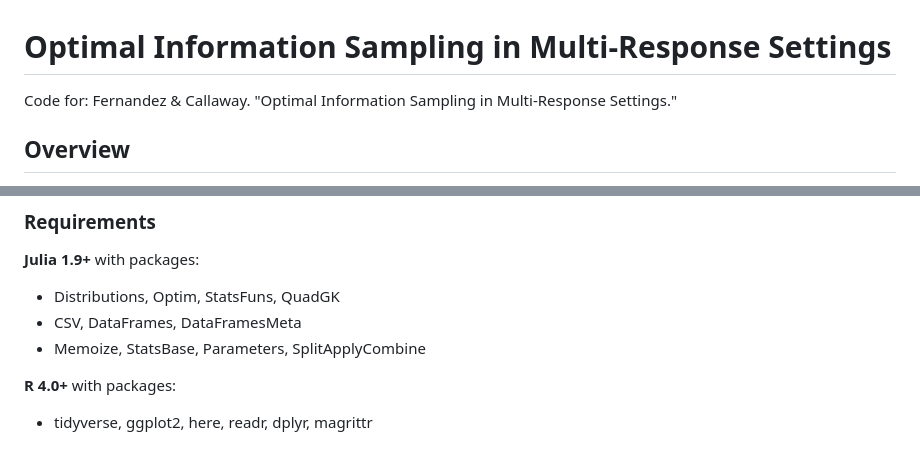
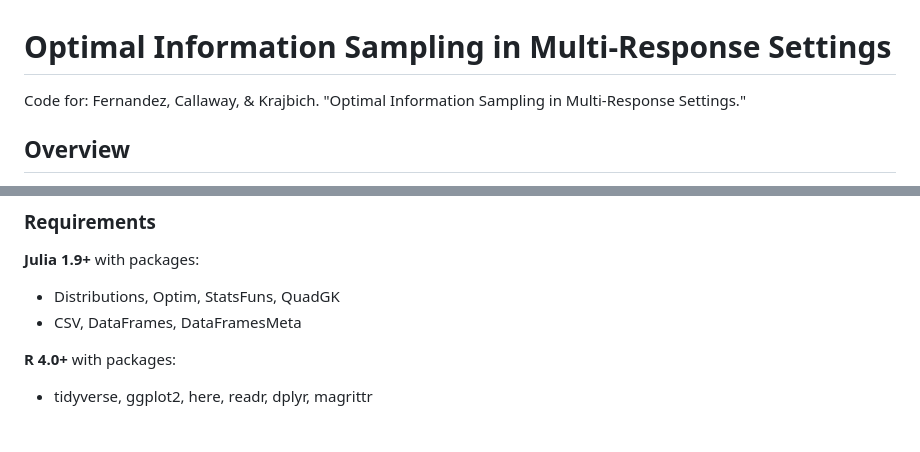
Before and after one commit to kiante-fernandez/optimal-attention, a Markdown page: README.md, 2 parts joined by grey strips. GitHub-like rendering.

```diff
--- a/README.md
+++ b/README.md
@@ -1,6 +1,6 @@
 # Optimal Information Sampling in Multi-Response Settings
 
-Code for: Fernandez & Callaway. "Optimal Information Sampling in Multi-Response Settings."
+Code for: Fernandez, Callaway, & Krajbich. "Optimal Information Sampling in Multi-Response Settings."
 
 ## Overview
 
@@ -13,7 +13,6 @@ This repository contains simulation and analysis code for studying optimal atten
 **Julia 1.9+** with packages:
 - Distributions, Optim, StatsFuns, QuadGK
 - CSV, DataFrames, DataFramesMeta
-- Memoize, StatsBase, Parameters, SplitApplyCombine
 
 **R 4.0+** with packages:
 - tidyverse, ggplot2, here, readr, dplyr, magrittr
```
